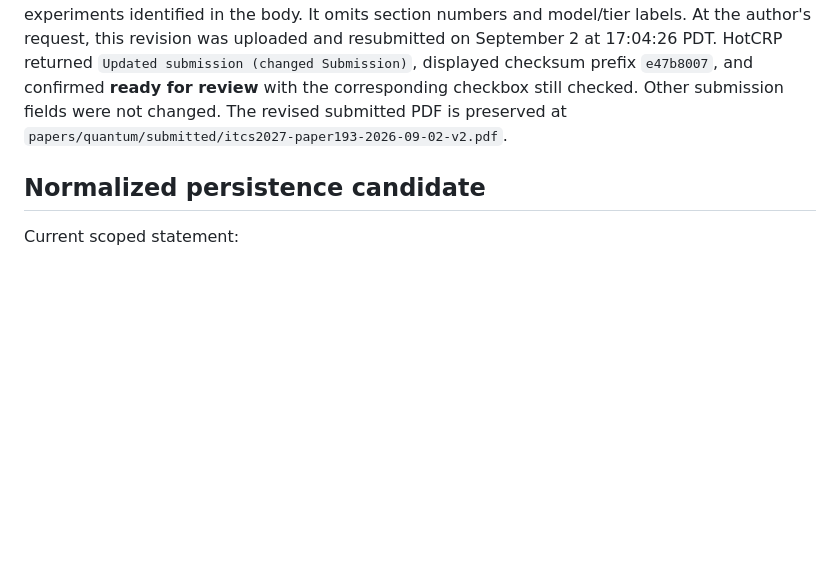
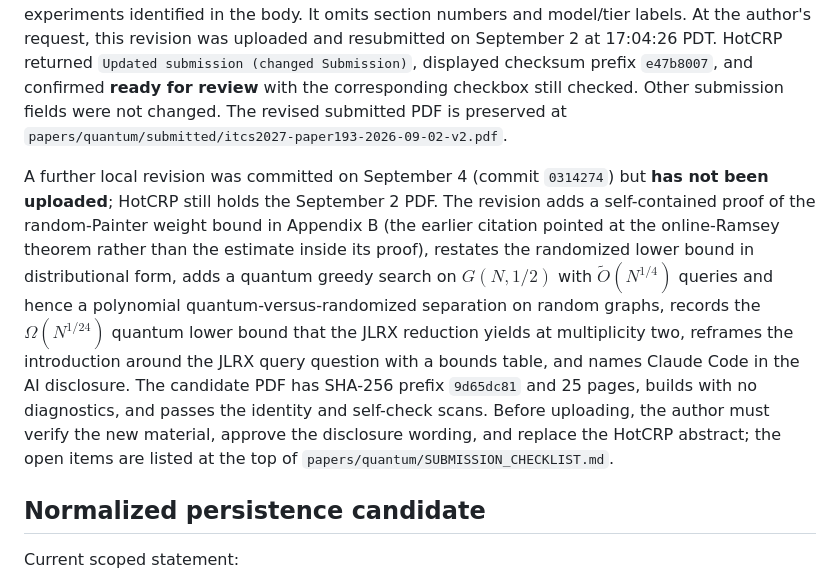
Before and after one commit to jackal092927/ramsey-bounds-reproducible, a Markdown page: STATUS.md, the part around the change. GitHub-like rendering; blank space fills up the shorter version.

Commit message:
Record the September 4 quantum Ramsey revision in STATUS.md
Note that commit 0314274 is a local candidate not yet uploaded to HotCRP,
summarize its changes, and point to the open author actions in the
submission checklist.

Co-Authored-By: Claude Fable 5.1 <noreply@anthropic.com>
Claude-Session: https://claude.ai/code/session_01SmAaY1sT2wQfaQmMpUM9Tt

```diff
--- a/STATUS.md
+++ b/STATUS.md
@@ -215,6 +215,23 @@ still checked. Other submission fields were not changed. The revised submitted
 PDF is preserved at
 `papers/quantum/submitted/itcs2027-paper193-2026-09-02-v2.pdf`.
 
+A further local revision was committed on September 4 (commit `0314274`) but
+**has not been uploaded**; HotCRP still holds the September 2 PDF. The
+revision adds a self-contained proof of the random-Painter weight bound in
+Appendix B (the earlier citation pointed at the online-Ramsey theorem rather
+than the estimate inside its proof), restates the randomized lower bound in
+distributional form, adds a quantum greedy search on $G(N,1/2)$ with
+$\widetilde O(N^{1/4})$ queries and hence a polynomial quantum-versus-randomized
+separation on random graphs, records the $\Omega(N^{1/24})$ quantum lower
+bound that the JLRX reduction yields at multiplicity two, reframes the
+introduction around the JLRX query question with a bounds table, and names
+Claude Code in the AI disclosure. The candidate PDF has SHA-256 prefix
+`9d65dc81` and 25 pages, builds with no diagnostics, and passes the identity
+and self-check scans. Before uploading, the author must verify the new
+material, approve the disclosure wording, and replace the HotCRP abstract;
+the open items are listed at the top of
+`papers/quantum/SUBMISSION_CHECKLIST.md`.
+
 ## Normalized persistence candidate
 
 Current scoped statement:
```
